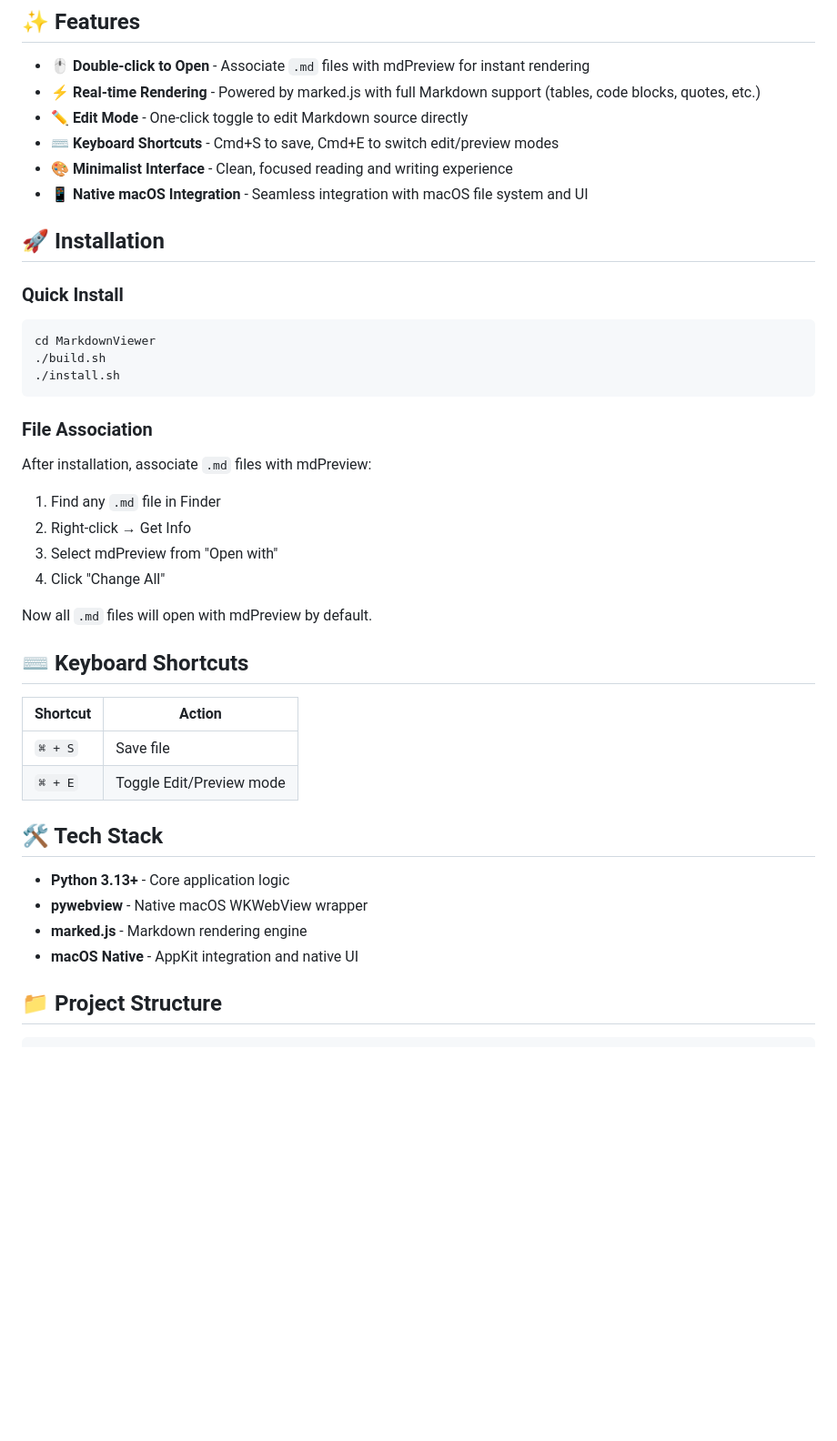
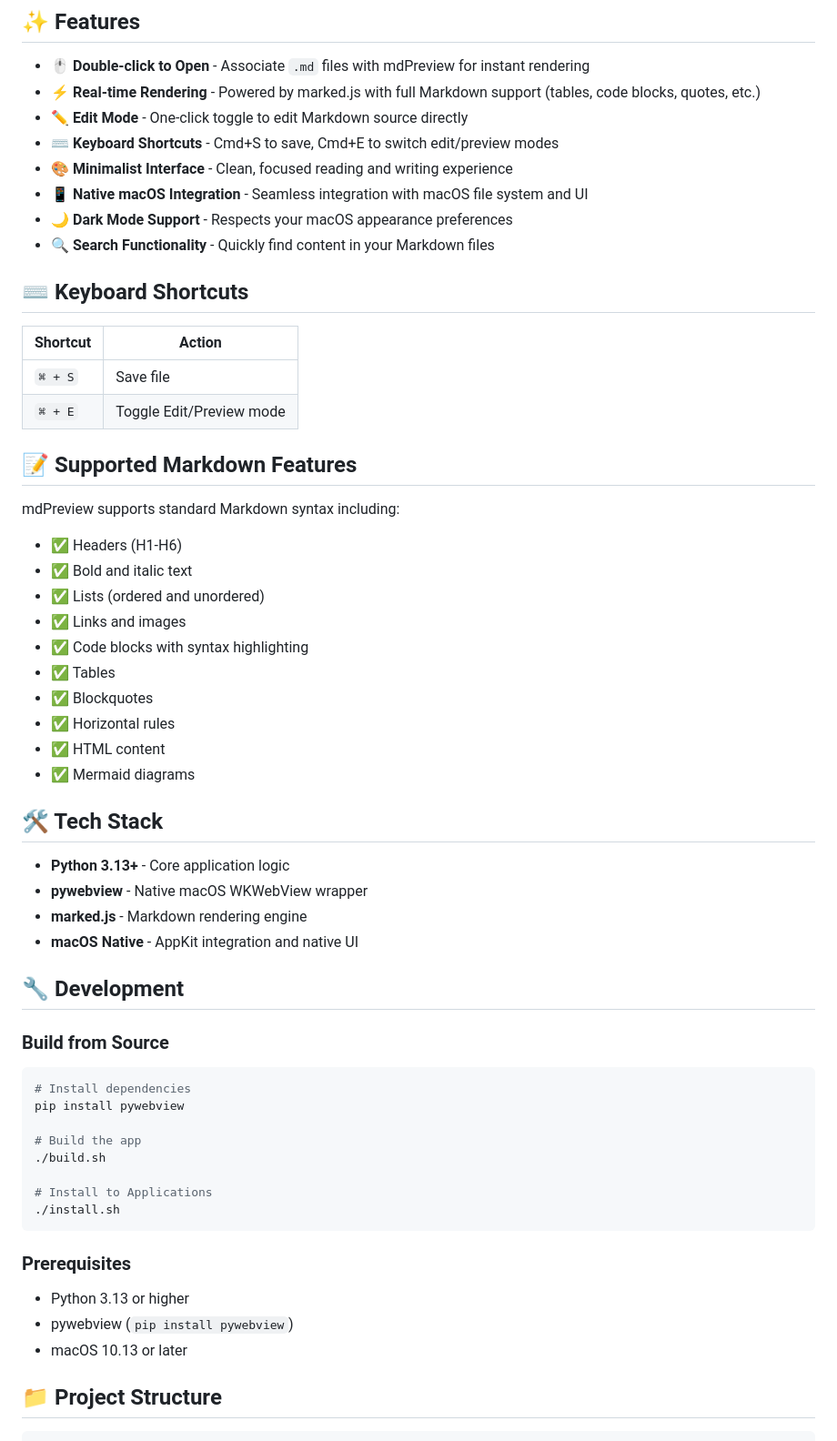
Before and after one commit to tahoeliu/mdPreview, a Markdown page: README.md, the part around one of its changes. Shown at 91% size. Drawn GitHub-style; blank space fills up the shorter version.

````diff
--- a/README.md
+++ b/README.md
@@ -54,27 +78,8 @@ Done. Now double-click any `.md` file and watch the magic happen.
 - **⌨️ Keyboard Shortcuts** - Cmd+S to save, Cmd+E to switch edit/preview modes
 - **🎨 Minimalist Interface** - Clean, focused reading and writing experience
 - **📱 Native macOS Integration** - Seamless integration with macOS file system and UI
-
-## 🚀 Installation
-
-### Quick Install
-
-```bash
-cd MarkdownViewer
-./build.sh
-./install.sh
-```
-
-### File Association
-
-After installation, associate `.md` files with mdPreview:
-
-1. Find any `.md` file in Finder
-2. Right-click → Get Info
-3. Select mdPreview from "Open with"
-4. Click "Change All"
-
-Now all `.md` files will open with mdPreview by default.
+- **🌙 Dark Mode Support** - Respects your macOS appearance preferences
+- **🔍 Search Functionality** - Quickly find content in your Markdown files
 
 ## ⌨️ Keyboard Shortcuts
 
@@ -83,12 +88,48 @@ Now all `.md` files will open with mdPreview by default.
 | `⌘ + S` | Save file |
 | `⌘ + E` | Toggle Edit/Preview mode |
 
+## 📝 Supported Markdown Features
+
+mdPreview supports standard Markdown syntax including:
+
+- ✅ Headers (H1-H6)
+- ✅ Bold and italic text
+- ✅ Lists (ordered and unordered)
+- ✅ Links and images
+- ✅ Code blocks with syntax highlighting
+- ✅ Tables
+- ✅ Blockquotes
+- ✅ Horizontal rules
+- ✅ HTML content
+- ✅ Mermaid diagrams
+
 ## 🛠️ Tech Stack
 
 - **Python 3.13+** - Core application logic
 - **pywebview** - Native macOS WKWebView wrapper
 - **marked.js** - Markdown rendering engine
 - **macOS Native** - AppKit integration and native UI
+
+## 🔧 Development
+
+### Build from Source
+
+```bash
+# Install dependencies
+pip install pywebview
+
+# Build the app
+./build.sh
+
+# Install to Applications
+./install.sh
+```
+
+### Prerequisites
+
+- Python 3.13 or higher
+- pywebview (`pip install pywebview`)
+- macOS 10.13 or later
 
 ## 📁 Project Structure
 
````
Also changed, not shown: other parts of README.md (+83 -51 lines).
